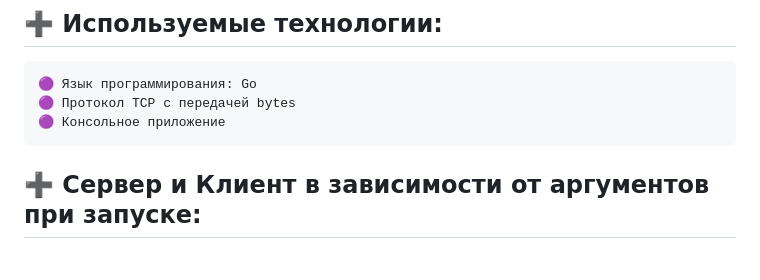
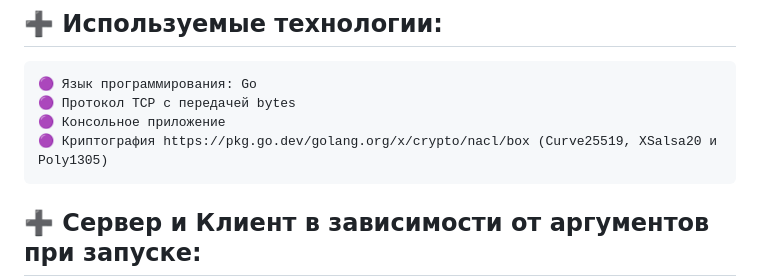
Before and after one commit to zavaranak/Programming-Language---Lab, a Markdown page: Local-chat/Readme.MD, the part around one of its changes. GitHub-like rendering; blank space fills up the shorter version.

Commit message:
readme lab3

```diff
--- a/Local-chat/Readme.MD
+++ b/Local-chat/Readme.MD
@@ -16,6 +16,7 @@
     🟣 Язык программирования: Go
     🟣 Протокол TCP с передачей bytes
     🟣 Консольное приложение
+    🟣 Криптография https://pkg.go.dev/golang.org/x/crypto/nacl/box (Curve25519, XSalsa20 и Poly1305)
 ## ➕ Сервер и Клиент в зависимости от аргументов при запуске:
     🟣 аргументы:
         mode (server|client)
```
Also changed, not shown: other parts of Local-chat/Readme.MD (+0 -4 lines).
